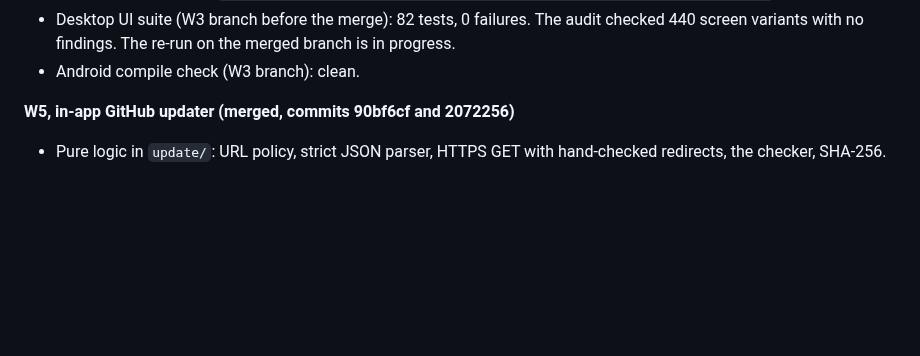
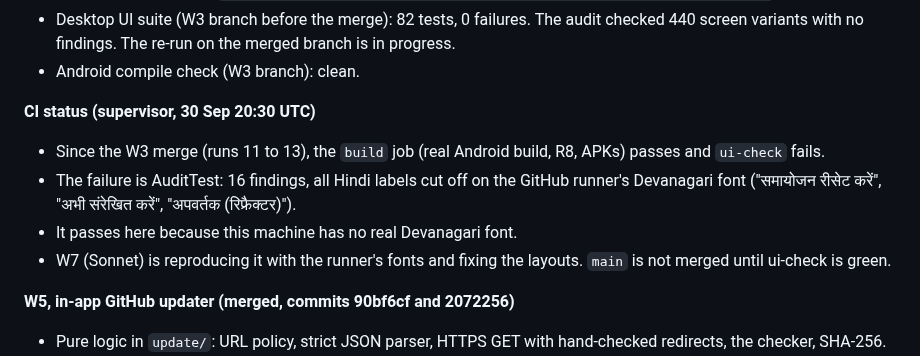
Before and after one commit to Zenithquonta/astrofixxer-android, a Markdown page: docs/HANDOFF.md, the part around the change. Rendered like a GitHub page; blank space fills up the shorter version.

Commit message:
HANDOFF: CI ui-check failure (Hindi clipping on runner fonts) and W7 fix in progress
Co-Authored-By: Claude Opus 5.5 <noreply@anthropic.com>
Claude-Session: https://claude.ai/code/session_01848xxHCpTLYBqz25rSEdAt

```diff
--- a/docs/HANDOFF.md
+++ b/docs/HANDOFF.md
@@ -72,6 +72,12 @@ Branch `feature/telescope-setup-alignment-platesolve`. Sonnet agents wrote the c
 - Importer: 19 tests OK (`HYG_CSV=... STELLARIUM_DIR=... python3 -m unittest test_build_sky_data`).
 - Desktop UI suite (W3 branch before the merge): 82 tests, 0 failures. The audit checked 440 screen variants with no findings. The re-run on the merged branch is in progress.
 - Android compile check (W3 branch): clean.
+
+**CI status (supervisor, 30 Sep 20:30 UTC)**
+- Since the W3 merge (runs 11 to 13), the `build` job (real Android build, R8, APKs) passes and `ui-check` fails.
+- The failure is AuditTest: 16 findings, all Hindi labels cut off on the GitHub runner's Devanagari font ("समायोजन रीसेट करें", "अभी संरेखित करें", "अपवर्तक (रिफ्रैक्टर)").
+- It passes here because this machine has no real Devanagari font.
+- W7 (Sonnet) is reproducing it with the runner's fonts and fixing the layouts. `main` is not merged until ui-check is green.
 
 **W5, in-app GitHub updater (merged, commits 90bf6cf and 2072256)**
 - Pure logic in `update/`: URL policy, strict JSON parser, HTTPS GET with hand-checked redirects, the checker, SHA-256.
```
